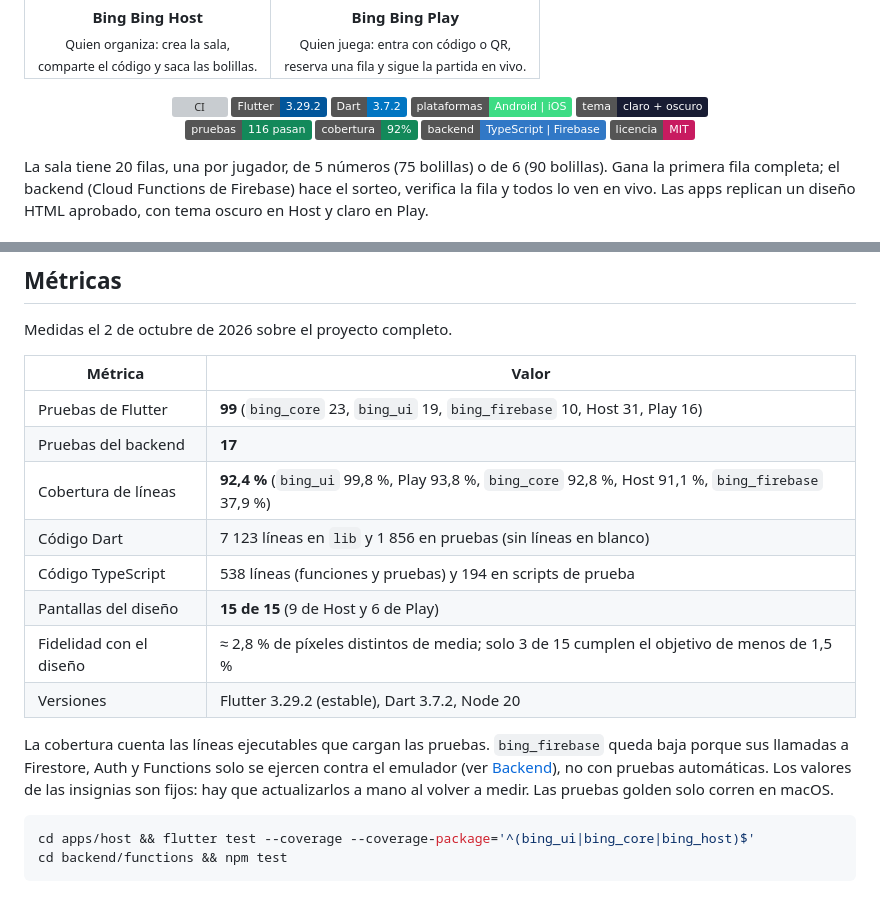
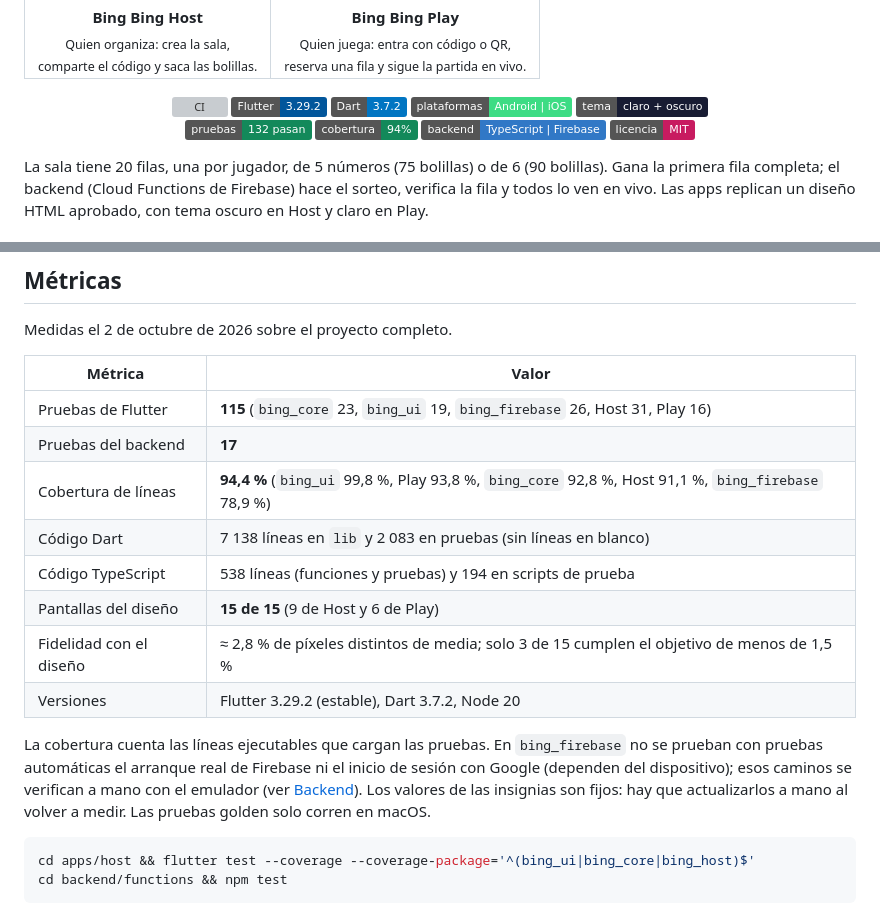
Before and after one commit to VMichael1999/Bing-Bing, a Markdown page: README.md, 2 parts joined by grey strips. Drawn GitHub-style; badges without logos; grey boxes are pictures that could not be loaded.

Commit message:
docs(readme): actualiza pruebas y cobertura tras probar bing_firebase
132 pruebas (115 de Flutter y 17 del backend) y cobertura 94,4 %.

```diff
--- a/README.md
+++ b/README.md
@@ -22,8 +22,8 @@
   <img alt="Plataformas: Android e iOS" src="https://img.shields.io/badge/plataformas-Android%20%7C%20iOS-3DDC84">
   <img alt="Tema claro y oscuro" src="https://img.shields.io/badge/tema-claro%20%2B%20oscuro-181C33">
   <br>
-  <img alt="116 pruebas pasan" src="https://img.shields.io/badge/pruebas-116%20pasan-13895A">
-  <img alt="Cobertura 92 %" src="https://img.shields.io/badge/cobertura-92%25-13895A">
+  <img alt="132 pruebas pasan" src="https://img.shields.io/badge/pruebas-132%20pasan-13895A">
+  <img alt="Cobertura 94 %" src="https://img.shields.io/badge/cobertura-94%25-13895A">
   <img alt="Backend: TypeScript y Firebase" src="https://img.shields.io/badge/backend-TypeScript%20%7C%20Firebase-3178C6?logo=typescript&logoColor=white">
   <img alt="Licencia MIT" src="https://img.shields.io/badge/licencia-MIT-C81B60">
 </p>
@@ -59,18 +59,19 @@ Medidas el 2 de octubre de 2026 sobre el proyecto completo.
 
 | Métrica | Valor |
 | --- | --- |
-| Pruebas de Flutter | **99** (`bing_core` 23, `bing_ui` 19, `bing_firebase` 10, Host 31, Play 16) |
+| Pruebas de Flutter | **115** (`bing_core` 23, `bing_ui` 19, `bing_firebase` 26, Host 31, Play 16) |
 | Pruebas del backend | **17** |
-| Cobertura de líneas | **92,4 %** (`bing_ui` 99,8 %, Play 93,8 %, `bing_core` 92,8 %, Host 91,1 %, `bing_firebase` 37,9 %) |
-| Código Dart | 7 123 líneas en `lib` y 1 856 en pruebas (sin líneas en blanco) |
+| Cobertura de líneas | **94,4 %** (`bing_ui` 99,8 %, Play 93,8 %, `bing_core` 92,8 %, Host 91,1 %, `bing_firebase` 78,9 %) |
+| Código Dart | 7 138 líneas en `lib` y 2 083 en pruebas (sin líneas en blanco) |
 | Código TypeScript | 538 líneas (funciones y pruebas) y 194 en scripts de prueba |
 | Pantallas del diseño | **15 de 15** (9 de Host y 6 de Play) |
 | Fidelidad con el diseño | ≈ 2,8 % de píxeles distintos de media; solo 3 de 15 cumplen el objetivo de menos de 1,5 % |
 | Versiones | Flutter 3.29.2 (estable), Dart 3.7.2, Node 20 |
 
-La cobertura cuenta las líneas ejecutables que cargan las pruebas. `bing_firebase` queda
-baja porque sus llamadas a Firestore, Auth y Functions solo se ejercen contra el
-emulador (ver [Backend](#backend)), no con pruebas automáticas. Los valores de las
+La cobertura cuenta las líneas ejecutables que cargan las pruebas. En `bing_firebase`
+no se prueban con pruebas automáticas el arranque real de Firebase ni el inicio de
+sesión con Google (dependen del dispositivo); esos caminos se verifican a mano con el
+emulador (ver [Backend](#backend)). Los valores de las
 insignias son fijos: hay que actualizarlos a mano al volver a medir. Las pruebas golden
 solo corren en macOS.
 
```
